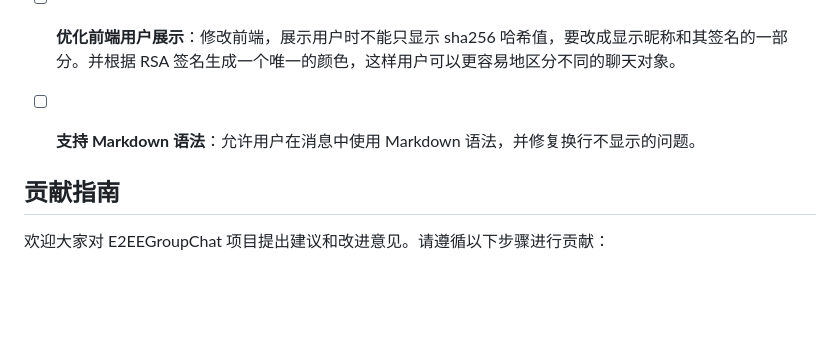
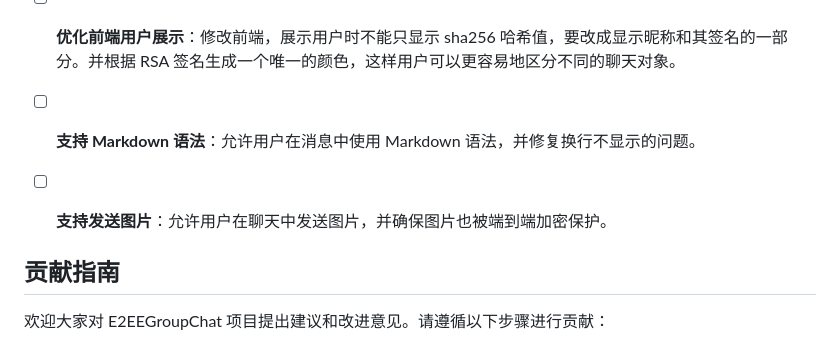
Before and after one commit to smallzhong/E2EEGroupChat, a Markdown page: README_CN.MD, the part around the change. Rendered like a GitHub page; blank space fills up the shorter version.

```diff
--- a/README_CN.MD
+++ b/README_CN.MD
@@ -47,6 +47,8 @@ E2EEGroupChat 是一个基于 WebSocket 的端到端加密（E2EE）实时群聊
 
 - [ ] **支持 Markdown 语法**：允许用户在消息中使用 Markdown 语法，并修复换行不显示的问题。
 
+- [ ] **支持发送图片**：允许用户在聊天中发送图片，并确保图片也被端到端加密保护。
+
 ## 贡献指南
 
 欢迎大家对 E2EEGroupChat 项目提出建议和改进意见。请遵循以下步骤进行贡献：
```
Also changed, not shown: README.MD (+1 -0 lines).
